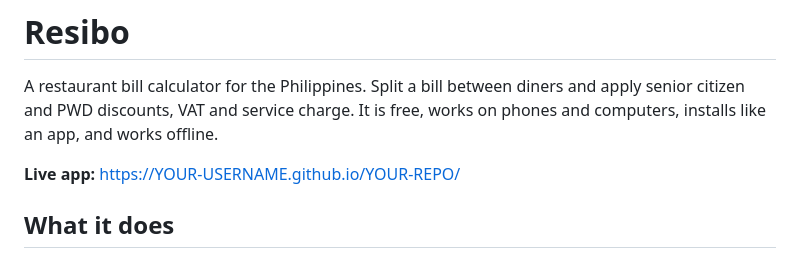
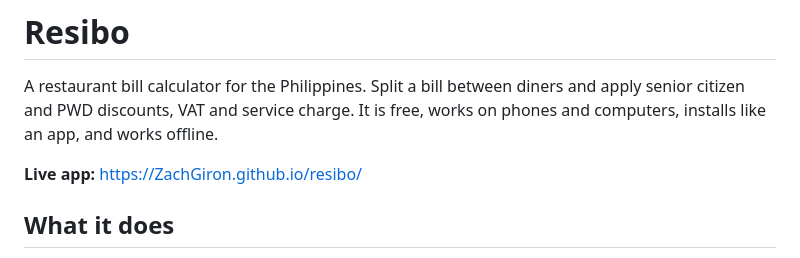
Before and after one commit to ZachGiron/resibo, a Markdown page: README.md, the part around the change. GitHub-like rendering.

Commit message:
Update live app URL in README

```diff
--- a/README.md
+++ b/README.md
@@ -2,7 +2,7 @@
 
 A restaurant bill calculator for the Philippines. Split a bill between diners and apply senior citizen and PWD discounts, VAT and service charge. It is free, works on phones and computers, installs like an app, and works offline.
 
-**Live app:** https://YOUR-USERNAME.github.io/YOUR-REPO/
+**Live app:** https://ZachGiron.github.io/resibo/
 
 ## What it does
 
```
